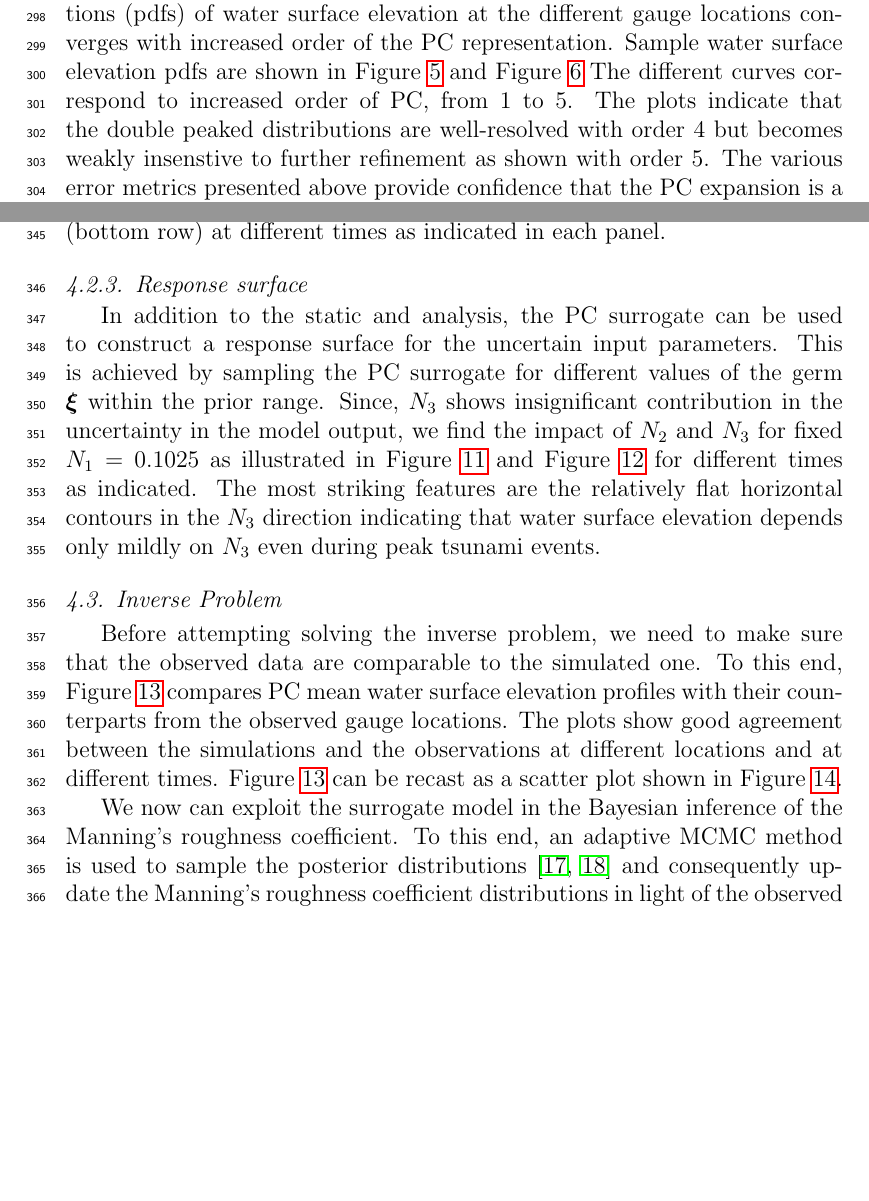
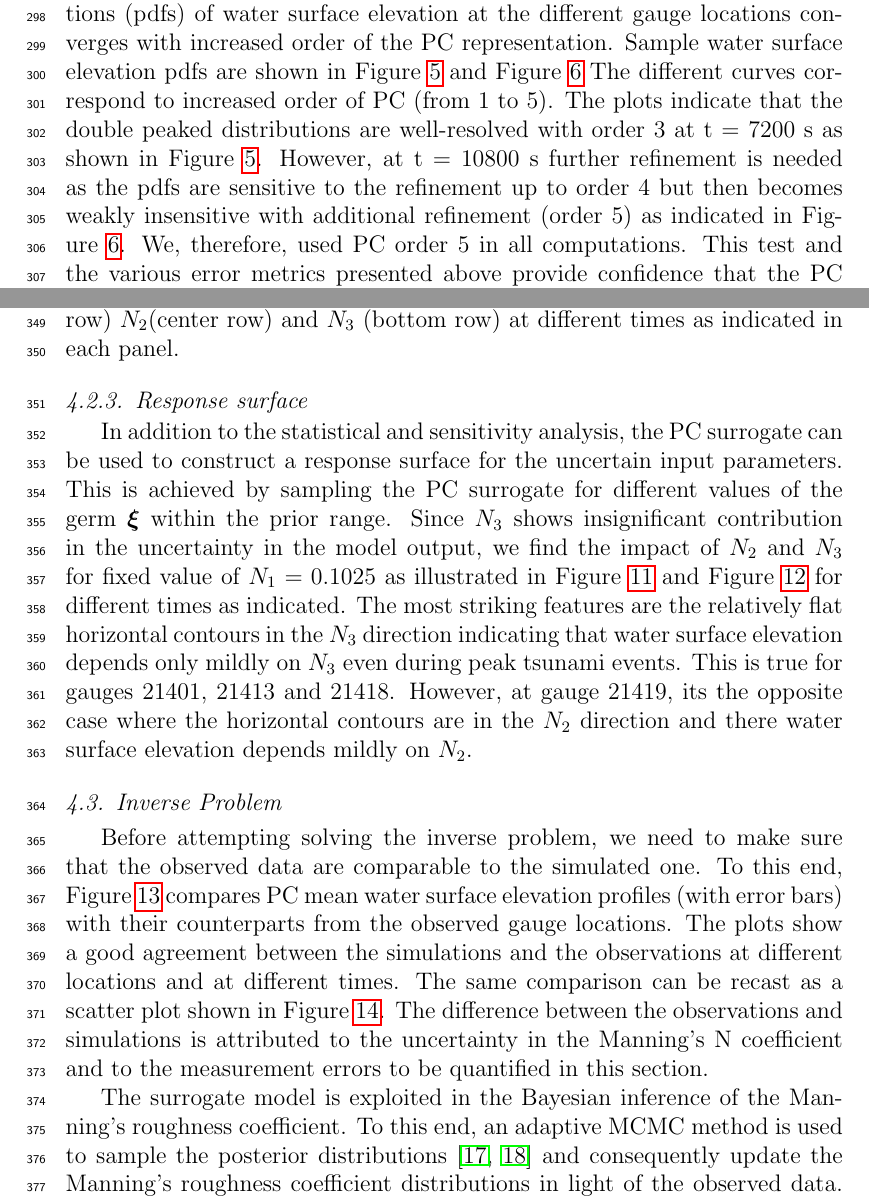
Before and after one commit to mandli/tohoku-pc, a LaTeX paper (paper/paper.tex, which reads paper/analysis.tex, paper/mcmc.tex, paper/pcstudy.tex): two parts of pages 11 and 13 of 31, joined at a grey line, cut so that both start at the same text, the shorter picture padded with empty space. Compiled offline with pdfLaTeX.

Commit message:
more edits for results

```diff
--- a/paper/analysis.tex
+++ b/paper/analysis.tex
@@ -48,13 +49,14 @@ for $N_1$(top row) $N_2$(center row) and $N_3$ (bottom row)
 at different times as indicated in each panel.
 
 \subsubsection{Response surface}
-In addition to the static and analysis, the PC surrogate
+In addition to the statistical and sensitivity analysis, the PC surrogate
 can be used to construct a response surface for the uncertain input parameters.
 This is achieved by sampling the PC surrogate for different values of the germ $\xxi$ within the prior
-range. Since, $N_3$ shows insignificant contribution in the
+range. Since $N_3$ shows insignificant contribution in the
 uncertainty in the model output, we find the impact of $N_2$ and $N_3$ for
-fixed $N_1=0.1025$ as illustrated in Figure~\ref{fig:response2}
-and Figure~\ref{fig:response3}
-for different times as indicated. The most striking features are the relatively flat
+fixed value of $N_1=0.1025$ as illustrated in Figure~\ref{fig:response2}
+and Figure~\ref{fig:response3} for different times as indicated. The most striking features are the relatively flat
 horizontal contours in the $N_3$ direction indicating that water surface elevation depends
-only mildly on $N_3$ even during peak tsunami events.
+only mildly on $N_3$ even during peak tsunami events. This is true for gauges 21401, 21413 and 21418. However,
+at gauge 21419, its the opposite case where the horizontal contours are in the $N_2 $ direction
+and there water surface elevation depends mildly on $N_2$.
--- a/paper/mcmc.tex
+++ b/paper/mcmc.tex
@@ -3,15 +3,18 @@
 
 Before attempting solving the inverse problem,
 we need to make sure that the observed data are
-comparable to the simulated one.
-To this end, Figure~\ref{fig:compare}
-compares PC mean water surface elevation profiles
+comparable to the simulated one. To this end, Figure~\ref{fig:compare}
+compares PC mean water surface elevation profiles (with error bars)
 with their counterparts from the observed gauge locations.
-The plots show good agreement between the simulations and the observations at different
-locations and at different times. Figure~\ref{fig:compare} can be recast as a scatter plot shown in
-Figure~\ref{fig:scatter}.
+The plots show a good agreement between the simulations and the
+observations at different locations and at different times.
+The same comparison can be recast as a scatter plot shown in
+Figure~\ref{fig:scatter}. The difference between the observations
+and simulations is attributed to the uncertainty in the
+Manning's N coefficient and to the measurement errors to be quantified
+in this section.
 
-We now can exploit the surrogate model in the Bayesian inference of the Manning's
+The surrogate model is exploited in the Bayesian inference of the Manning's
 roughness coefficient.  To this end, an adaptive MCMC method is used to sample
 the posterior distributions \citep{Gareth2009,Haario2001} and consequently
 update the Manning's roughness coefficient distributions in light of the
--- a/paper/pcstudy.tex
+++ b/paper/pcstudy.tex
@@ -59,9 +59,12 @@ functions (pdfs) of water surface elevation at the different gauge locations
 converges with increased order of the PC representation.  Sample
 water surface elevation pdfs are shown in Figure~\ref{fig:pdfs2}
 and Figure~\ref{fig:pdfs3}
-The different curves correspond to increased order of PC, from 1 to 5.
+The different curves correspond to increased order of PC (from 1 to 5).
 The plots indicate that the double peaked distributions are
-well-resolved with order 4 but becomes weakly insenstive to further refinement
-as shown with order 5. The various error metrics presented above
-provide confidence that the PC expansion is a faithful
-model surrogate.
+well-resolved with order 3 at t = 7200 s as shown in Figure~\ref{fig:pdfs2}.
+However, at t = 10800 s further refinement is needed as the pdfs are
+sensitive to the refinement up to order 4 but then becomes weakly
+insensitive with additional refinement  (order 5) as indicated in Figure~\ref{fig:pdfs3}.
+We, therefore, used PC order 5 in all computations.
+This test and the various error metrics presented above provide confidence that the PC expansion is a faithful
+model surrogate that can be used in both the forward and inverse problems..
```
Also changed, not shown: paper/figures/compare1.pdf, paper/figures/compare2.pdf, paper/figures/compare3.pdf, paper/figures/compare4.pdf, paper/analysis.tex (25 more changed lines), paper/mcmc.tex (2 more changed lines).
